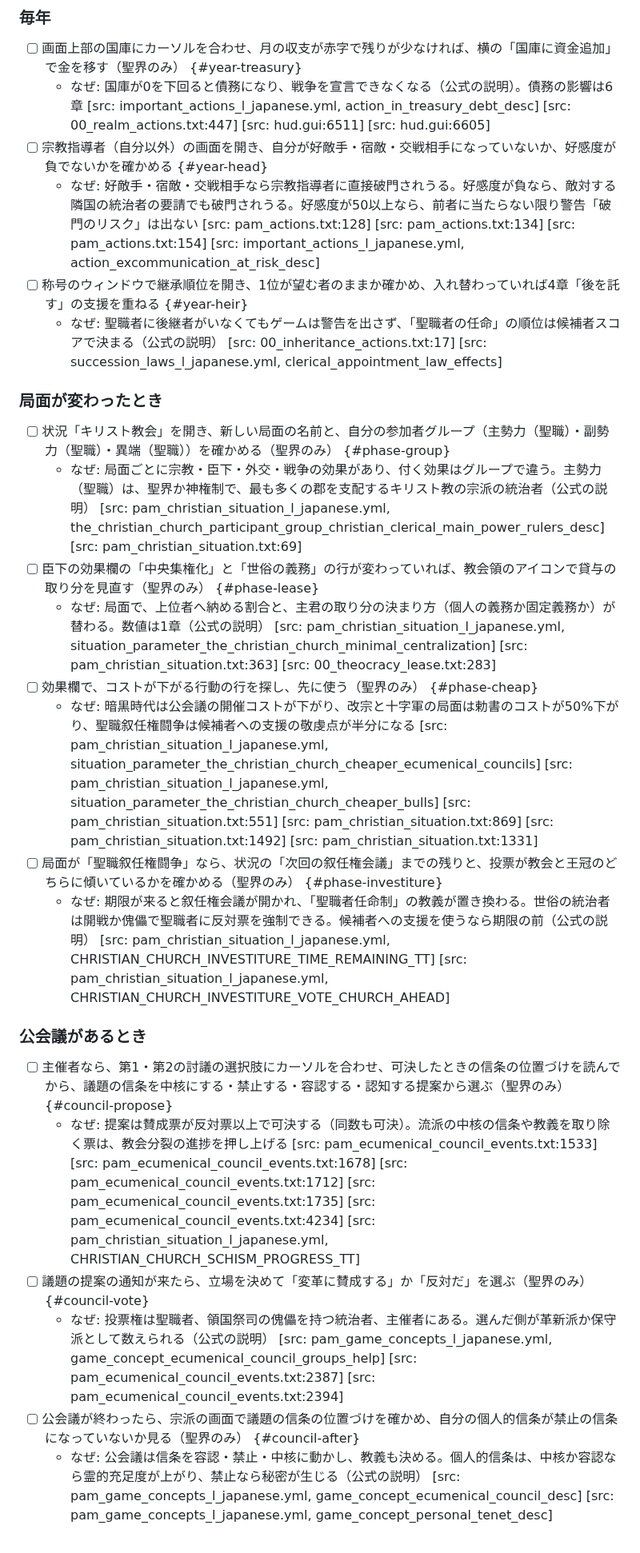
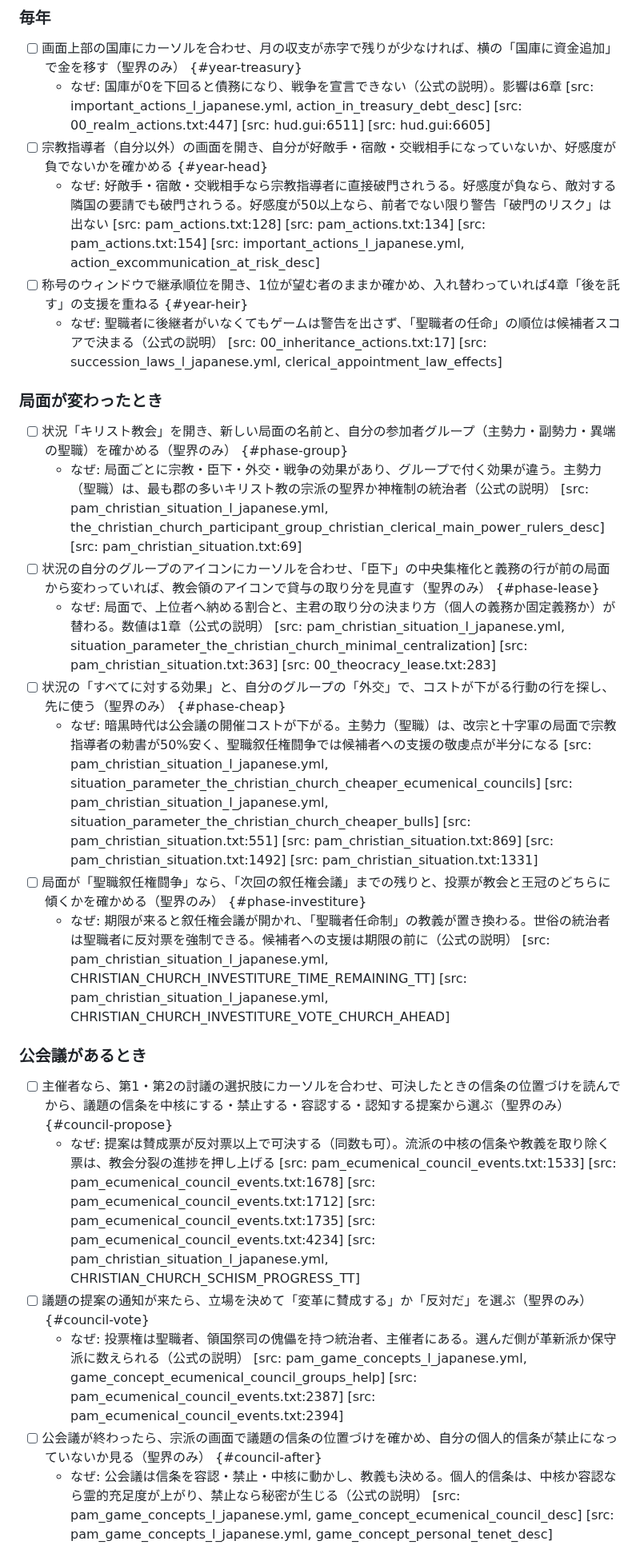
Before and after one commit to ramdamain-commits/paradox-game-guides, a Markdown page: ck3/ck3-clergy-play-checklist.md, the part around one of its changes. Shown at 80% size. Drawn GitHub-style.

Commit message:
ck3: 聖職者チェックリスト5・6・7章のレビュー指摘（霊的充足度の最下段・勅書の限定・状況画面の表記）を修正
Co-Authored-By: Claude Opus 5.5 <noreply@anthropic.com>

```diff
--- a/ck3/ck3-clergy-play-checklist.md
+++ b/ck3/ck3-clergy-play-checklist.md
@@ -138,30 +138,30 @@
 ### 毎年
 
 - [ ] 画面上部の国庫にカーソルを合わせ、月の収支が赤字で残りが少なければ、横の「国庫に資金追加」で金を移す（聖界のみ） {#year-treasury}
-  - なぜ: 国庫が0を下回ると債務になり、戦争を宣言できなくなる（公式の説明）。債務の影響は6章 [src: important_actions_l_japanese.yml, action_in_treasury_debt_desc] [src: 00_realm_actions.txt:447] [src: hud.gui:6511] [src: hud.gui:6605]
+  - なぜ: 国庫が0を下回ると債務になり、戦争を宣言できない（公式の説明）。影響は6章 [src: important_actions_l_japanese.yml, action_in_treasury_debt_desc] [src: 00_realm_actions.txt:447] [src: hud.gui:6511] [src: hud.gui:6605]
 - [ ] 宗教指導者（自分以外）の画面を開き、自分が好敵手・宿敵・交戦相手になっていないか、好感度が負でないかを確かめる {#year-head}
-  - なぜ: 好敵手・宿敵・交戦相手なら宗教指導者に直接破門されうる。好感度が負なら、敵対する隣国の統治者の要請でも破門されうる。好感度が50以上なら、前者に当たらない限り警告「破門のリスク」は出ない [src: pam_actions.txt:128] [src: pam_actions.txt:134] [src: pam_actions.txt:154] [src: important_actions_l_japanese.yml, action_excommunication_at_risk_desc]
+  - なぜ: 好敵手・宿敵・交戦相手なら宗教指導者に直接破門されうる。好感度が負なら、敵対する隣国の要請でも破門されうる。好感度が50以上なら、前者でない限り警告「破門のリスク」は出ない [src: pam_actions.txt:128] [src: pam_actions.txt:134] [src: pam_actions.txt:154] [src: important_actions_l_japanese.yml, action_excommunication_at_risk_desc]
 - [ ] 称号のウィンドウで継承順位を開き、1位が望む者のままか確かめ、入れ替わっていれば4章「後を託す」の支援を重ねる {#year-heir}
   - なぜ: 聖職者に後継者がいなくてもゲームは警告を出さず、「聖職者の任命」の順位は候補者スコアで決まる（公式の説明） [src: 00_inheritance_actions.txt:17] [src: succession_laws_l_japanese.yml, clerical_appointment_law_effects]
 
 ### 局面が変わったとき
 
-- [ ] 状況「キリスト教会」を開き、新しい局面の名前と、自分の参加者グループ（主勢力（聖職）・副勢力（聖職）・異端（聖職））を確かめる（聖界のみ） {#phase-group}
-  - なぜ: 局面ごとに宗教・臣下・外交・戦争の効果があり、付く効果はグループで違う。主勢力（聖職）は、聖界か神権制で、最も多くの郡を支配するキリスト教の宗派の統治者（公式の説明） [src: pam_christian_situation_l_japanese.yml, the_christian_church_participant_group_christian_clerical_main_power_rulers_desc] [src: pam_christian_situation.txt:69]
-- [ ] 臣下の効果欄の「中央集権化」と「世俗の義務」の行が変わっていれば、教会領のアイコンで貸与の取り分を見直す（聖界のみ） {#phase-lease}
+- [ ] 状況「キリスト教会」を開き、新しい局面の名前と、自分の参加者グループ（主勢力・副勢力・異端の聖職）を確かめる（聖界のみ） {#phase-group}
+  - なぜ: 局面ごとに宗教・臣下・外交・戦争の効果があり、グループで付く効果が違う。主勢力（聖職）は、最も郡の多いキリスト教の宗派の聖界か神権制の統治者（公式の説明） [src: pam_christian_situation_l_japanese.yml, the_christian_church_participant_group_christian_clerical_main_power_rulers_desc] [src: pam_christian_situation.txt:69]
+- [ ] 状況の自分のグループのアイコンにカーソルを合わせ、「臣下」の中央集権化と義務の行が前の局面から変わっていれば、教会領のアイコンで貸与の取り分を見直す（聖界のみ） {#phase-lease}
   - なぜ: 局面で、上位者へ納める割合と、主君の取り分の決まり方（個人の義務か固定義務か）が替わる。数値は1章（公式の説明） [src: pam_christian_situation_l_japanese.yml, situation_parameter_the_christian_church_minimal_centralization] [src: pam_christian_situation.txt:363] [src: 00_theocracy_lease.txt:283]
-- [ ] 効果欄で、コストが下がる行動の行を探し、先に使う（聖界のみ） {#phase-cheap}
-  - なぜ: 暗黒時代は公会議の開催コストが下がり、改宗と十字軍の局面は勅書のコストが50%下がり、聖職叙任権闘争は候補者への支援の敬虔点が半分になる [src: pam_christian_situation_l_japanese.yml, situation_parameter_the_christian_church_cheaper_ecumenical_councils] [src: pam_christian_situation_l_japanese.yml, situation_parameter_the_christian_church_cheaper_bulls] [src: pam_christian_situation.txt:551] [src: pam_christian_situation.txt:869] [src: pam_christian_situation.txt:1492] [src: pam_christian_situation.txt:1331]
-- [ ] 局面が「聖職叙任権闘争」なら、状況の「次回の叙任権会議」までの残りと、投票が教会と王冠のどちらに傾いているかを確かめる（聖界のみ） {#phase-investiture}
-  - なぜ: 期限が来ると叙任権会議が開かれ、「聖職者任命制」の教義が置き換わる。世俗の統治者は開戦か傀儡で聖職者に反対票を強制できる。候補者への支援を使うなら期限の前（公式の説明） [src: pam_christian_situation_l_japanese.yml, CHRISTIAN_CHURCH_INVESTITURE_TIME_REMAINING_TT] [src: pam_christian_situation_l_japanese.yml, CHRISTIAN_CHURCH_INVESTITURE_VOTE_CHURCH_AHEAD]
+- [ ] 状況の「すべてに対する効果」と、自分のグループの「外交」で、コストが下がる行動の行を探し、先に使う（聖界のみ） {#phase-cheap}
+  - なぜ: 暗黒時代は公会議の開催コストが下がる。主勢力（聖職）は、改宗と十字軍の局面で宗教指導者の勅書が50%安く、聖職叙任権闘争では候補者への支援の敬虔点が半分になる [src: pam_christian_situation_l_japanese.yml, situation_parameter_the_christian_church_cheaper_ecumenical_councils] [src: pam_christian_situation_l_japanese.yml, situation_parameter_the_christian_church_cheaper_bulls] [src: pam_christian_situation.txt:551] [src: pam_christian_situation.txt:869] [src: pam_christian_situation.txt:1492] [src: pam_christian_situation.txt:1331]
+- [ ] 局面が「聖職叙任権闘争」なら、「次回の叙任権会議」までの残りと、投票が教会と王冠のどちらに傾くかを確かめる（聖界のみ） {#phase-investiture}
+  - なぜ: 期限が来ると叙任権会議が開かれ、「聖職者任命制」の教義が置き換わる。世俗の統治者は聖職者に反対票を強制できる。候補者への支援は期限の前に（公式の説明） [src: pam_christian_situation_l_japanese.yml, CHRISTIAN_CHURCH_INVESTITURE_TIME_REMAINING_TT] [src: pam_christian_situation_l_japanese.yml, CHRISTIAN_CHURCH_INVESTITURE_VOTE_CHURCH_AHEAD]
 
 ### 公会議があるとき
 
 - [ ] 主催者なら、第1・第2の討議の選択肢にカーソルを合わせ、可決したときの信条の位置づけを読んでから、議題の信条を中核にする・禁止する・容認する・認知する提案から選ぶ（聖界のみ） {#council-propose}
-  - なぜ: 提案は賛成票が反対票以上で可決する（同数も可決）。流派の中核の信条や教義を取り除く票は、教会分裂の進捗を押し上げる [src: pam_ecumenical_council_events.txt:1533] [src: pam_ecumenical_council_events.txt:1678] [src: pam_ecumenical_council_events.txt:1712] [src: pam_ecumenical_council_events.txt:1735] [src: pam_ecumenical_council_events.txt:4234] [src: pam_christian_situation_l_japanese.yml, CHRISTIAN_CHURCH_SCHISM_PROGRESS_TT]
+  - なぜ: 提案は賛成票が反対票以上で可決する（同数も可）。流派の中核の信条や教義を取り除く票は、教会分裂の進捗を押し上げる [src: pam_ecumenical_council_events.txt:1533] [src: pam_ecumenical_council_events.txt:1678] [src: pam_ecumenical_council_events.txt:1712] [src: pam_ecumenical_council_events.txt:1735] [src: pam_ecumenical_council_events.txt:4234] [src: pam_christian_situation_l_japanese.yml, CHRISTIAN_CHURCH_SCHISM_PROGRESS_TT]
 - [ ] 議題の提案の通知が来たら、立場を決めて「変革に賛成する」か「反対だ」を選ぶ（聖界のみ） {#council-vote}
-  - なぜ: 投票権は聖職者、領国祭司の傀儡を持つ統治者、主催者にある。選んだ側が革新派か保守派として数えられる（公式の説明） [src: pam_game_concepts_l_japanese.yml, game_concept_ecumenical_council_groups_help] [src: pam_ecumenical_council_events.txt:2387] [src: pam_ecumenical_council_events.txt:2394]
-- [ ] 公会議が終わったら、宗派の画面で議題の信条の位置づけを確かめ、自分の個人的信条が禁止の信条になっていないか見る（聖界のみ） {#council-after}
+  - なぜ: 投票権は聖職者、領国祭司の傀儡を持つ統治者、主催者にある。選んだ側が革新派か保守派に数えられる（公式の説明） [src: pam_game_concepts_l_japanese.yml, game_concept_ecumenical_council_groups_help] [src: pam_ecumenical_council_events.txt:2387] [src: pam_ecumenical_council_events.txt:2394]
+- [ ] 公会議が終わったら、宗派の画面で議題の信条の位置づけを確かめ、自分の個人的信条が禁止になっていないか見る（聖界のみ） {#council-after}
   - なぜ: 公会議は信条を容認・禁止・中核に動かし、教義も決める。個人的信条は、中核か容認なら霊的充足度が上がり、禁止なら秘密が生じる（公式の説明） [src: pam_game_concepts_l_japanese.yml, game_concept_ecumenical_council_desc] [src: pam_game_concepts_l_japanese.yml, game_concept_personal_tenet_desc]
 
 ### 戦争の前
```
Also changed, not shown: other parts of ck3/ck3-clergy-play-checklist.md (+3 -3 lines).
